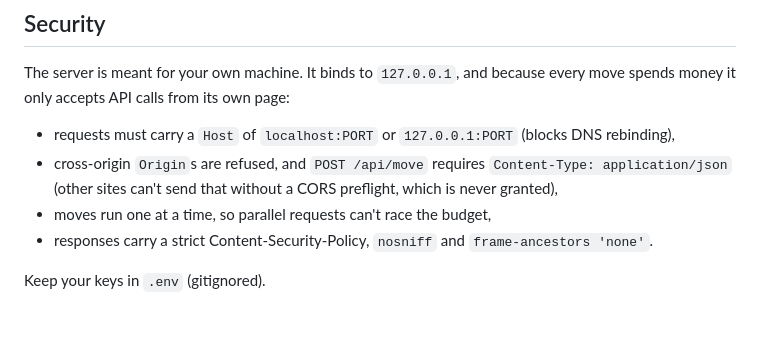
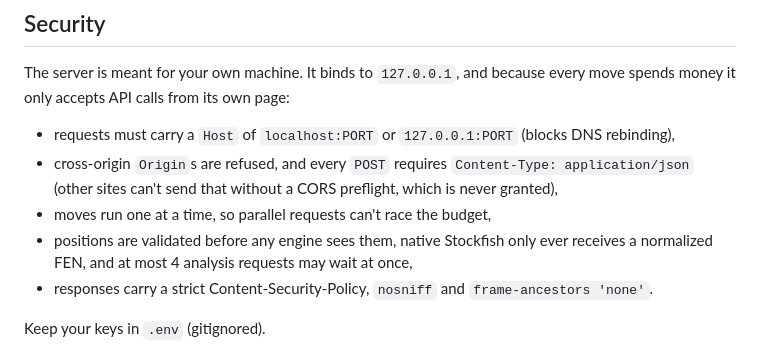
Before and after one commit to bakirgdev/agent-chess, a Markdown page: README.md, the part around the change. Rendered like a GitHub page; blank space fills up the shorter version.

Commit message:
Document analysis endpoint safeguards in the README

```diff
--- a/README.md
+++ b/README.md
@@ -65,8 +65,9 @@ Adaptive thinking decides for itself whether to think. In our tests the opening
 The server is meant for your own machine. It binds to `127.0.0.1`, and because every move spends money it only accepts API calls from its own page:
 
 - requests must carry a `Host` of `localhost:PORT` or `127.0.0.1:PORT` (blocks DNS rebinding),
-- cross-origin `Origin`s are refused, and `POST /api/move` requires `Content-Type: application/json` (other sites can't send that without a CORS preflight, which is never granted),
+- cross-origin `Origin`s are refused, and every `POST` requires `Content-Type: application/json` (other sites can't send that without a CORS preflight, which is never granted),
 - moves run one at a time, so parallel requests can't race the budget,
+- positions are validated before any engine sees them, native Stockfish only ever receives a normalized FEN, and at most 4 analysis requests may wait at once,
 - responses carry a strict Content-Security-Policy, `nosniff` and `frame-ancestors 'none'`.
 
 Keep your keys in `.env` (gitignored).
```
